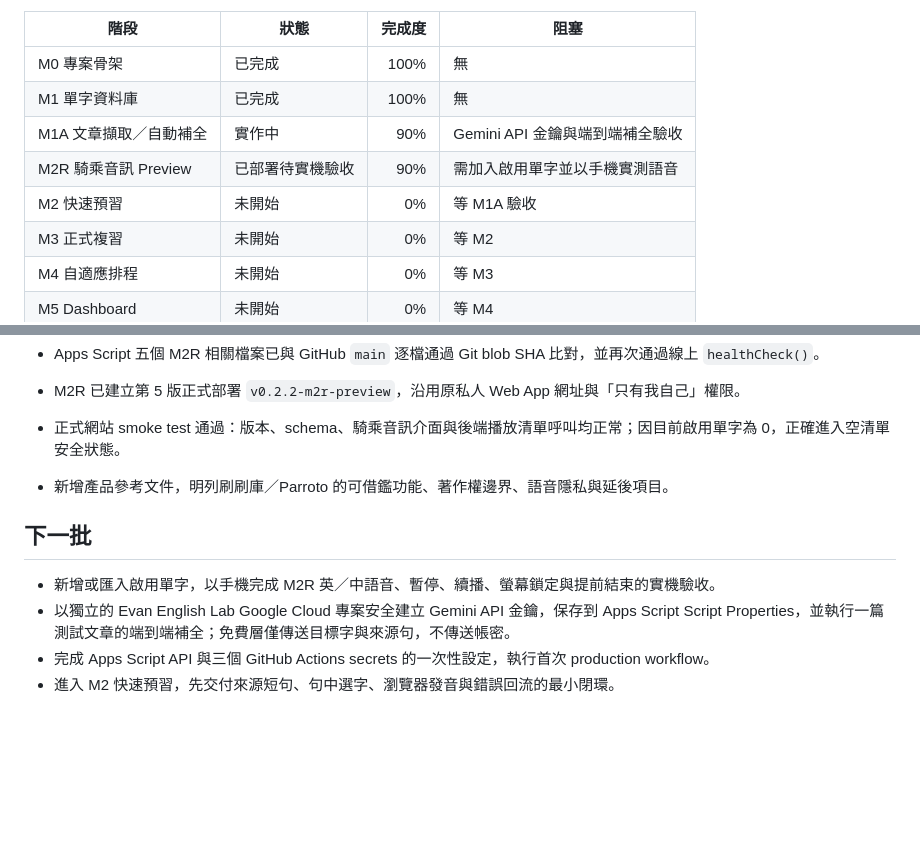
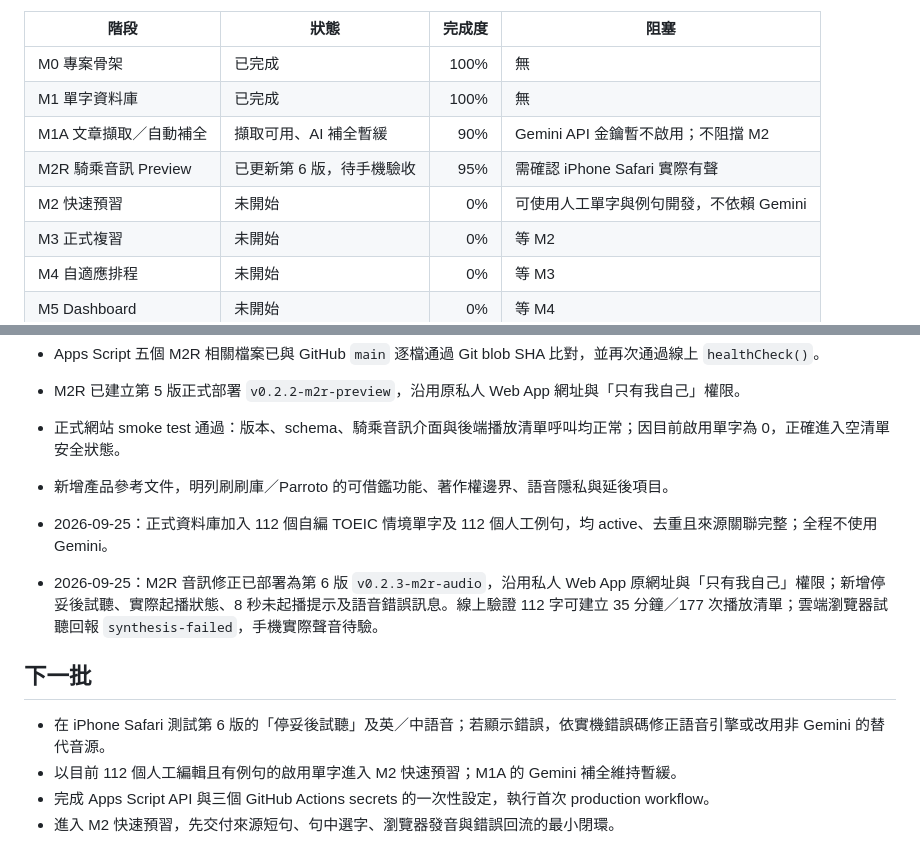
Before and after one commit to LDream-L/Evan-english-lab, a Markdown page: docs/status.md, 2 parts joined by grey strips. Drawn GitHub-style; blank space fills up the shorter version.

Commit message:
Record v0.2.3 audio release and TOEIC vocabulary rollout

```diff
--- a/docs/status.md
+++ b/docs/status.md
@@ -6,9 +6,9 @@
 |---|---|---:|---|
 | M0 專案骨架 | 已完成 | 100% | 無 |
 | M1 單字資料庫 | 已完成 | 100% | 無 |
-| M1A 文章擷取／自動補全 | 實作中 | 90% | Gemini API 金鑰與端到端補全驗收 |
-| M2R 騎乘音訊 Preview | 已部署待實機驗收 | 90% | 需加入啟用單字並以手機實測語音 |
-| M2 快速預習 | 未開始 | 0% | 等 M1A 驗收 |
+| M1A 文章擷取／自動補全 | 擷取可用、AI 補全暫緩 | 90% | Gemini API 金鑰暫不啟用；不阻擋 M2 |
+| M2R 騎乘音訊 Preview | 已更新第 6 版，待手機驗收 | 95% | 需確認 iPhone Safari 實際有聲 |
+| M2 快速預習 | 未開始 | 0% | 可使用人工單字與例句開發，不依賴 Gemini |
 | M3 正式複習 | 未開始 | 0% | 等 M2 |
 | M4 自適應排程 | 未開始 | 0% | 等 M3 |
 | M5 Dashboard | 未開始 | 0% | 等 M4 |
@@ -66,9 +66,12 @@
 - 正式網站 smoke test 通過：版本、schema、騎乘音訊介面與後端播放清單呼叫均正常；因目前啟用單字為 0，正確進入空清單安全狀態。
 - 新增產品參考文件，明列刷刷庫／Parroto 的可借鑑功能、著作權邊界、語音隱私與延後項目。
 
+- 2026-09-25：正式資料庫加入 112 個自編 TOEIC 情境單字及 112 個人工例句，均 active、去重且來源關聯完整；全程不使用 Gemini。
+- 2026-09-25：M2R 音訊修正已部署為第 6 版 `v0.2.3-m2r-audio`，沿用私人 Web App 原網址與「只有我自己」權限；新增停妥後試聽、實際起播狀態、8 秒未起播提示及語音錯誤訊息。線上驗證 112 字可建立 35 分鐘／177 次播放清單；雲端瀏覽器試聽回報 `synthesis-failed`，手機實際聲音待驗。
+
 ## 下一批
 
-- 新增或匯入啟用單字，以手機完成 M2R 英／中語音、暫停、續播、螢幕鎖定與提前結束的實機驗收。
-- 以獨立的 Evan English Lab Google Cloud 專案安全建立 Gemini API 金鑰，保存到 Apps Script Script Properties，並執行一篇測試文章的端到端補全；免費層僅傳送目標字與來源句，不傳送帳密。
+- 在 iPhone Safari 測試第 6 版的「停妥後試聽」及英／中語音；若顯示錯誤，依實機錯誤碼修正語音引擎或改用非 Gemini 的替代音源。
+- 以目前 112 個人工編輯且有例句的啟用單字進入 M2 快速預習；M1A 的 Gemini 補全維持暫緩。
 - 完成 Apps Script API 與三個 GitHub Actions secrets 的一次性設定，執行首次 production workflow。
 - 進入 M2 快速預習，先交付來源短句、句中選字、瀏覽器發音與錯誤回流的最小閉環。
```
Also changed, not shown: other parts of docs/status.md (+1 -1 lines).
